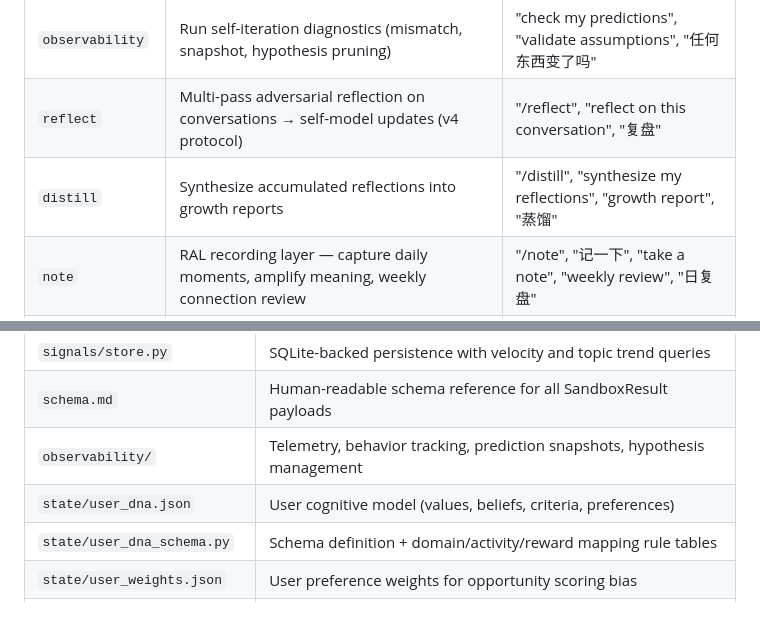
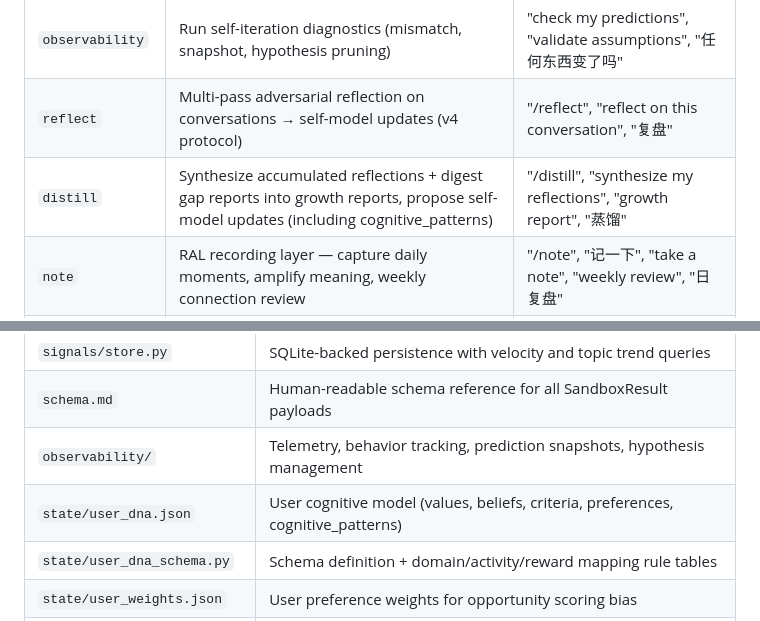
Before and after one commit to flingjie/builderDNA, a Markdown page: CLAUDE.md, 2 parts joined by grey strips. Rendered like a GitHub page.

Commit message:
feat(distill): integrate digest gap reports for cognitive blind-spot analysis
- Step 0: Add digest_gaps.jsonl as input (read-only, never marked processed)
- Step 3.5: Cognitive blind-spot analysis — layer heatmap, structural
  blind spots, persistent gaps, mastery areas, potential behavioral links
- Step 3.6: Propose cognitive_patterns diffs for user_dna.json (new field:
  weak_layers, strong_layers, domain_blindspots, domain_mastery,
  structural_note)
- Step 5: Add 1-2 sentence cognitive finding to conversational summary
- Edge cases: 0/1-2/3+ records, no mastery, no re-tests, corrupt file,
  rejected diffs (8 new cases)
- Interpretation rule: question-style, not assertion — never use
  personality-type language
- Digest SKILL.md: remove 'pending' status from integration section
- CLAUDE.md: update distill description + user_dna.json fields

```diff
--- a/CLAUDE.md
+++ b/CLAUDE.md
@@ -104,7 +104,7 @@ Nine skills are deployed:
 | `value-discovery` | Extract user's cognitive decision model via Meta Model interview | "value discovery", "what do I value", "help me understand my preferences" |
 | `observability` | Run self-iteration diagnostics (mismatch, snapshot, hypothesis pruning) | "check my predictions", "validate assumptions", "任何东西变了吗" |
 | `reflect` | Multi-pass adversarial reflection on conversations → self-model updates (v4 protocol) | "/reflect", "reflect on this conversation", "复盘" |
-| `distill` | Synthesize accumulated reflections into growth reports | "/distill", "synthesize my reflections", "growth report", "蒸馏" |
+| `distill` | Synthesize accumulated reflections + digest gap reports into growth reports, propose self-model updates (including cognitive_patterns) | "/distill", "synthesize my reflections", "growth report", "蒸馏" |
 | `note` | RAL recording layer — capture daily moments, amplify meaning, weekly connection review | "/note", "记一下", "take a note", "weekly review", "日复盘" |
 | `digest` | 5-layer Feynman adversarial interview — verify true understanding of a book/principle/repo by exposing blind spots | "/digest", "校验我对...的掌握", "verify my grasp of", "费曼校验" |
 
@@ -121,7 +121,7 @@ Evals exist for builderdna (`.claude/skills/builderdna/evals/`) via the skill-cr
 | `signals/store.py` | SQLite-backed persistence with velocity and topic trend queries |
 | `schema.md` | Human-readable schema reference for all SandboxResult payloads |
 | `observability/` | Telemetry, behavior tracking, prediction snapshots, hypothesis management |
-| `state/user_dna.json` | User cognitive model (values, beliefs, criteria, preferences) |
+| `state/user_dna.json` | User cognitive model (values, beliefs, criteria, preferences, cognitive_patterns) |
 | `state/user_dna_schema.py` | Schema definition + domain/activity/reward mapping rule tables |
 | `state/user_weights.json` | User preference weights for opportunity scoring bias |
 | `state/reflections.jsonl` | Reflection event log for /reflect and /distill skills |
```
Also changed, not shown: 2 other files.
